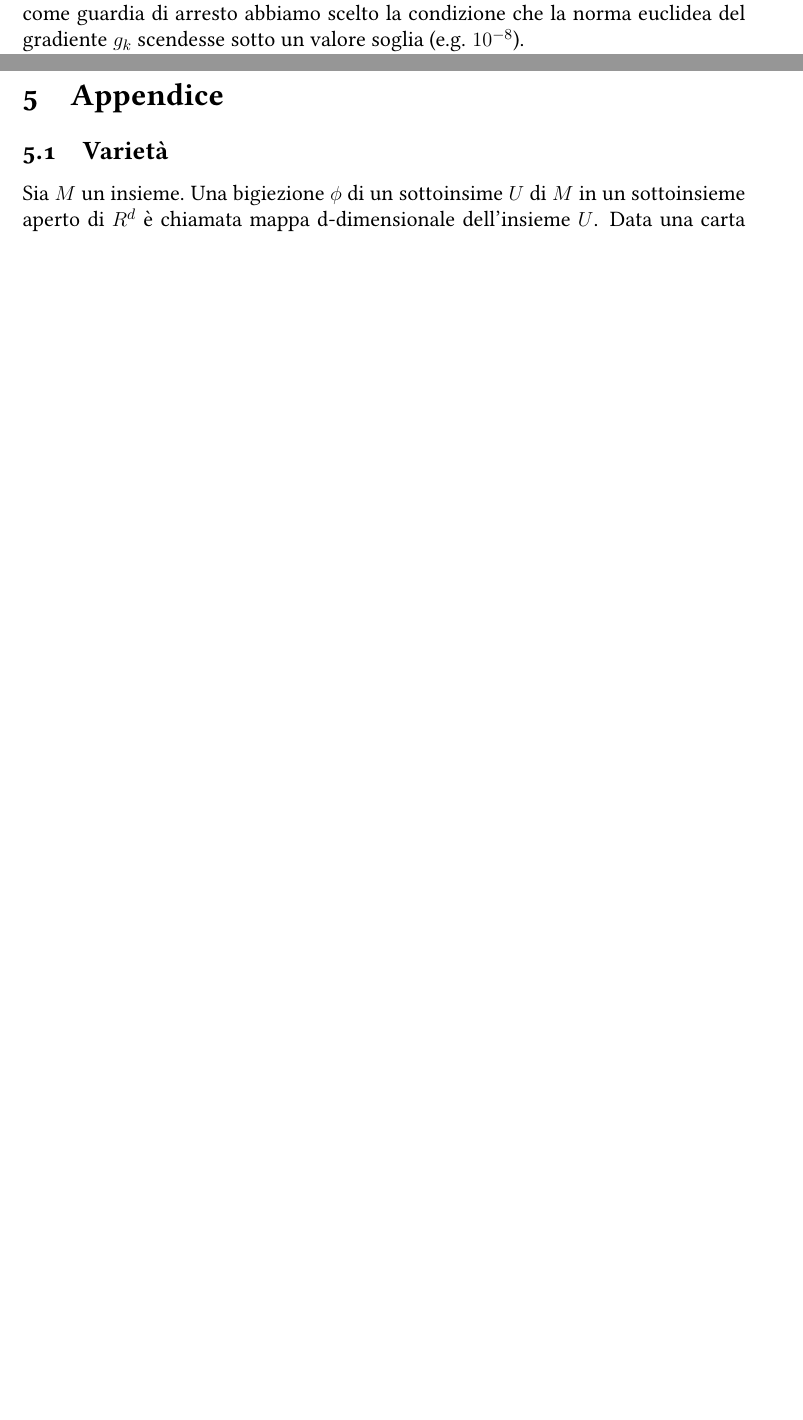
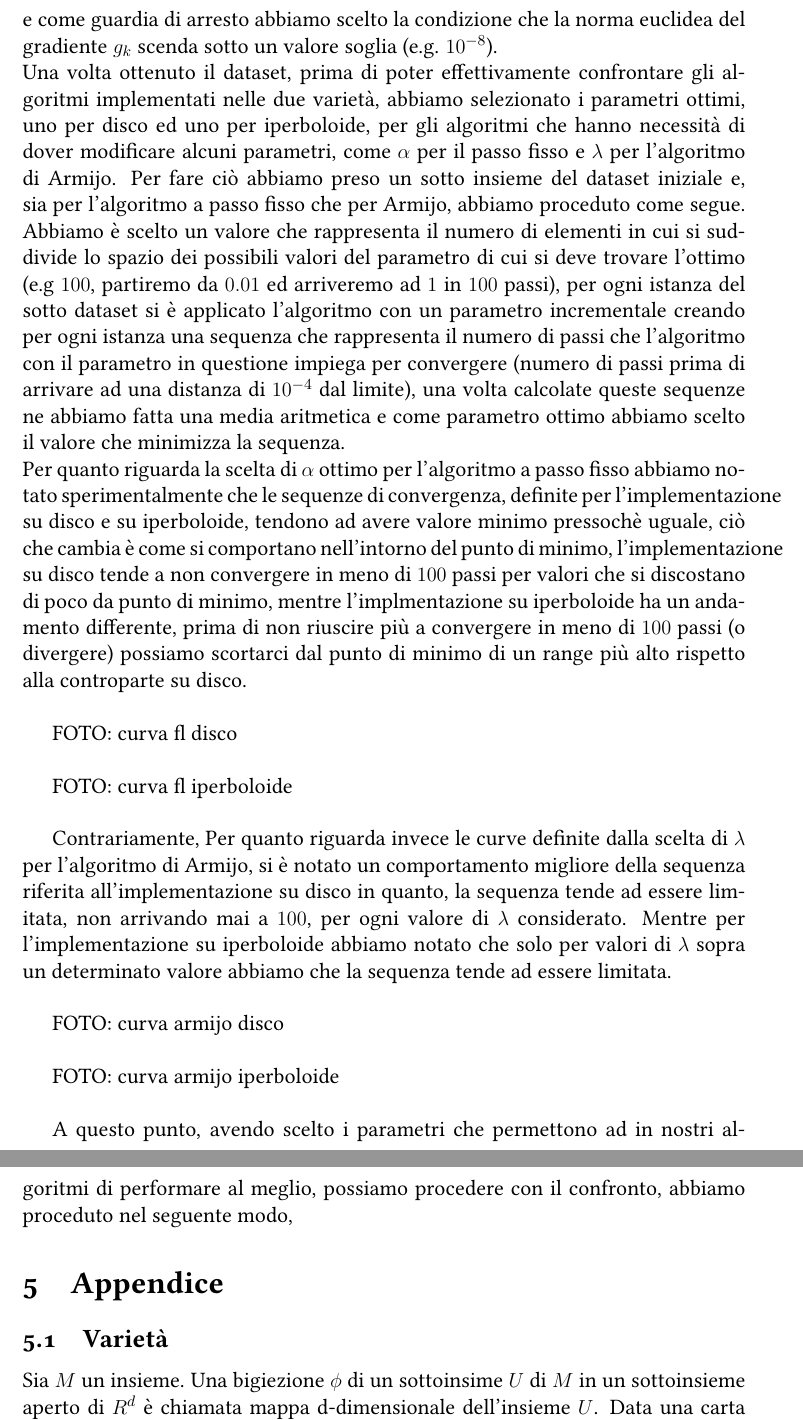
Before and after one commit to Andrew-Wyn/Tesi_Ottimizzazione, a LaTeX thesis (latex_thesis/Relazione.tex): two parts of pages 19 and 20 of 23 before the commit and two parts of pages 20 and 21 of 24 after it, joined at a grey line, cut so that both start at the same text, the shorter picture padded with empty space. Compiled offline with pdfLaTeX.

Commit message:
continued experiments LATEX

```diff
--- a/latex_thesis/Relazione.tex
+++ b/latex_thesis/Relazione.tex
@@ -387,8 +387,22 @@ ridefiniamo $p_k$ come segue\\
 Infine dobbiamo applicare il trasporto vettoriale a tutti i vettori $s_i$ e $y_i$ trasportandoli alla fine di ogni iterazione da $T_{x_k}M$ ad $T_{x_{k+1}}M$.\\
 TODO: PSEUDOCODICE
 \subsection{Esperimenti}
-Gli esperimenti effettuati ci permetteranno di confrontare il problema di ottimizzazione sulle varietà disco di Poincaré e iperboloide e capire se queste due varietà sono equivalenti ed interscambiabili, non solo nella rappresentazione dello spazio iperbolico ma anche come varietà su cui effettuare ottimizzazione.\\
-Gli esperimenti effettuati si suddividono in due parti che nel seguito descriveremo. Per effettuare gli esperimenti ci siamo muniti di un dataset di circa duecento istanze del problema, prendendo perciò un numero fissato, comune a tutte le istanze, di punti randomici sul disco (sampling fatto sfruttando la funzione $rand$ del file $PoincareFactory$ della libreria manopt), per ogni istanza abbiamo calcolato il punto limite tramite l'algoritmo a passo fisso con un $\alpha$ molto piccolo e come guardia di arresto abbiamo scelto la condizione che la norma euclidea del gradiente $g_k$ scendesse sotto un valore soglia (e.g. $10^{-8}$).
+Gli esperimenti effettuati ci permetteranno di confrontare il problema di ottimizzazione sulle varietà disco di Poincaré e iperboloide ed inoltre saranno utili per capire se queste due varietà sono equivalenti ed interscambiabili, non solo nella rappresentazione dello spazio iperbolico ma anche come varietà su cui effettuare ottimizzazione.\\
+Gli esperimenti effettuati si suddividono in due parti che nel seguito descriveremo. Per effettuare gli esperimenti ci siamo muniti di un dataset di circa duecento istanze del problema, prendendo perciò un numero fissato, comune a tutte le istanze, di punti casuali sul disco (sampling effettuato sfruttando la funzione $rand$ del file $PoincareFactory$ della libreria manopt), per ogni istanza abbiamo calcolato il punto limite tramite l'algoritmo a passo fisso con un $\alpha$ molto piccolo e come guardia di arresto abbiamo scelto la condizione che la norma euclidea del gradiente $g_k$ scenda sotto un valore soglia (e.g. $10^{-8}$).\\
+Una volta ottenuto il dataset, prima di poter effettivamente confrontare gli algoritmi implementati nelle due varietà, abbiamo selezionato i parametri ottimi, uno per disco ed uno per iperboloide, per gli algoritmi che hanno necessità di dover modificare alcuni parametri, come $\alpha$ per il passo fisso e $\lambda$ per l'algoritmo di Armijo. Per fare ciò abbiamo preso un sotto insieme del dataset iniziale e, sia per l'algoritmo a passo fisso che per Armijo, abbiamo proceduto come segue. Abbiamo è scelto un valore che rappresenta il numero di elementi in cui si suddivide lo spazio dei possibili valori del parametro di cui si deve trovare  l'ottimo (e.g $100$, partiremo da $0.01$ ed arriveremo ad $1$ in $100$ passi), per ogni istanza del sotto dataset si è applicato l'algoritmo con un parametro incrementale creando per ogni istanza una sequenza che rappresenta il numero di passi che l'algoritmo con il parametro in questione impiega per convergere (numero di passi prima di arrivare ad una distanza di $10^{-4}$ dal limite), una volta calcolate queste sequenze ne abbiamo fatta una media aritmetica e come parametro ottimo abbiamo scelto il valore che minimizza la sequenza.\\
+Per quanto riguarda la scelta di $\alpha$ ottimo per l'algoritmo a passo fisso abbiamo notato sperimentalmente che le sequenze di convergenza, definite per l'implementazione su disco e su iperboloide, tendono ad avere valore minimo pressochè uguale, ciò che cambia è come si comportano nell'intorno del punto di minimo, l'implementazione su disco tende a non convergere in meno di $100$ passi per valori che si discostano di poco da punto di minimo, mentre l'implmentazione su iperboloide ha un andamento differente, prima di non riuscire più a convergere in meno di $100$ passi (o divergere) possiamo scortarci dal punto di minimo di un range più alto rispetto alla controparte su disco.\\
+
+FOTO: curva fl disco \\
+
+FOTO: curva fl iperboloide\\
+
+Contrariamente, Per quanto riguarda invece le curve definite dalla scelta di $\lambda$ per l'algoritmo di Armijo, si è notato un comportamento migliore della sequenza riferita all'implementazione su disco in quanto, la sequenza tende ad essere limitata, non arrivando mai a $100$, per ogni valore di $\lambda$ considerato. Mentre per l'implementazione su iperboloide abbiamo notato che solo per valori di $\lambda$ sopra un determinato valore abbiamo che la sequenza tende ad essere limitata.\\
+
+FOTO: curva armijo disco \\
+
+FOTO: curva armijo iperboloide\\
+
+A questo punto, avendo scelto i parametri che permettono ad in nostri algoritmi di performare al meglio, possiamo procedere con il confronto, abbiamo proceduto nel seguente modo,
 \section{Appendice}
 \subsection{Varietà}
 Sia $M$ un insieme. Una bigiezione $\phi$ di un sottoinsime $U$ di $M$ in un sottoinsieme aperto di $R^d$ è chiamata mappa d-dimensionale dell'insieme $U$. Data una carta $(U, \psi)$ e $x \in U$ gli elementi di $\psi(x) \in R^d$ sono le coordinate di $x$ nella carta $(U, \psi)$. Un $Atlas$ $(A)$ di $M$ in $R^d$ è un insieme di carte $(U_a, \psi_a)$ dell'insieme $M$ tali che:
```
Also changed, not shown: latex_thesis/Relazione.tex (2 more changed lines).
